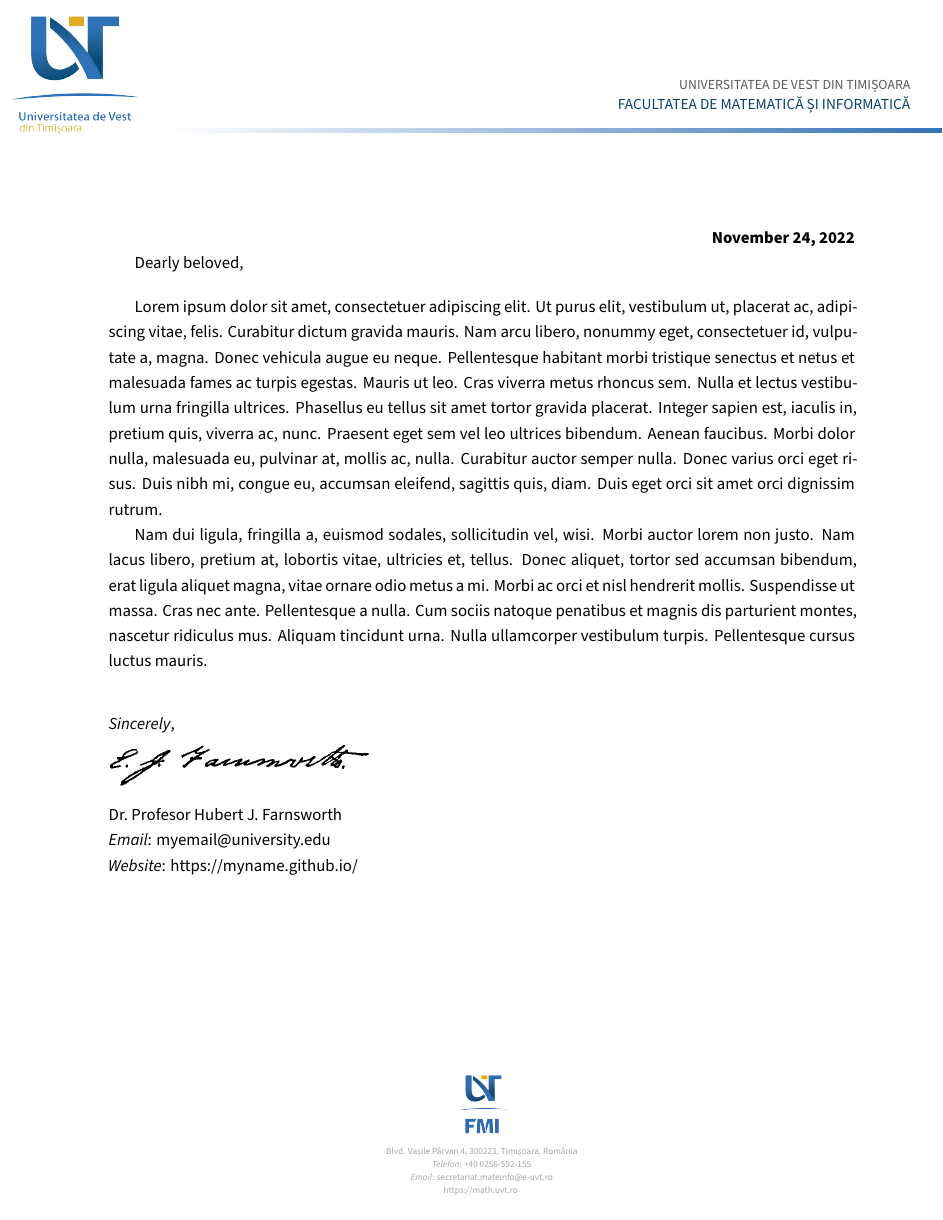
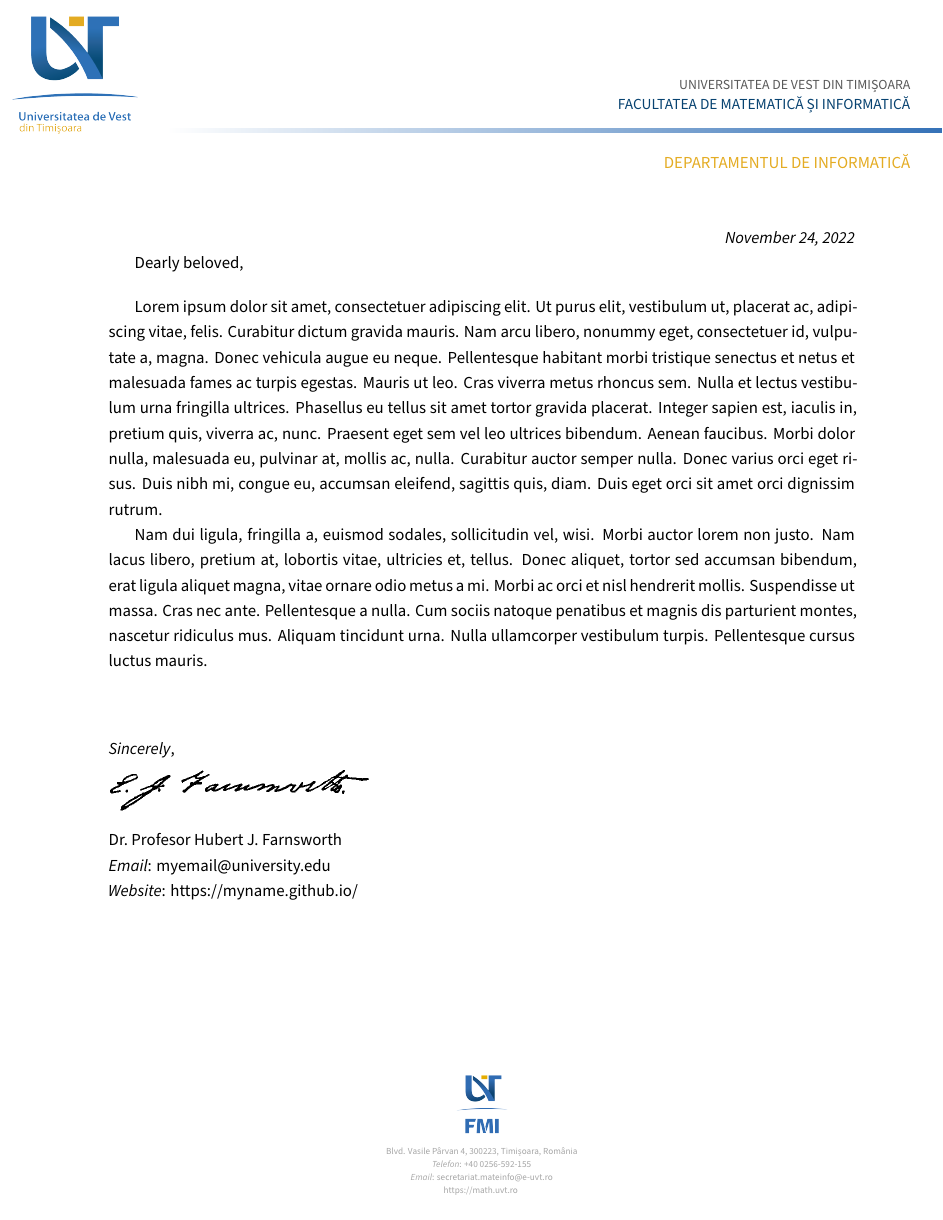
Before and after one commit to alexfikl/uvt-letterhead, a LaTeX document (template.tex, which reads uvt-letterhead.sty): the whole page. Compiled offline with XeLaTeX; a missing font is replaced by an installed copy or a similar font; a LaTeX package or settings file that is missing is left out.

Commit message:
add office location

```diff
--- a/template.tex
+++ b/template.tex
@@ -26,6 +26,7 @@
 \fromsignature{assets/signature.png}
 \fromemail{myemail@university.edu}
 \fromweb{https://myname.github.io/}
+\fromoffice{Departamentul de Informatică}
 
 % closing address
 \closing{\textit{Sincerely}}
--- a/uvt-letterhead.sty
+++ b/uvt-letterhead.sty
@@ -46,6 +46,7 @@
 
 % debug layout
 \DeclareBoolOption[false]{layoutgrid}
+\DeclareBoolOption[false]{showframe}
 
 % handle default options
 \DeclareDefaultOption{\PackageWarning{uvt-letterhead}{Unknown option `\CurrentOption`}}
@@ -116,6 +117,10 @@
 \fi
 
 % enable this to better check sizing
+\ifuvt@showframe
+    \geometry{showframe}
+\fi
+
 \ifuvt@layoutgrid
     \RequirePackage[
         grid, gridBG,
@@ -162,6 +167,7 @@
 \NewDocumentCommand \fromname       { m } {\def\@fromname{#1}}
 \NewDocumentCommand \fromemail      { m } {\def\@fromemail{#1}}
 \NewDocumentCommand \fromweb        { m } {\def\@fromweb{#1}}
+\NewDocumentCommand \fromoffice     { m } {\def\@fromoffice{#1}}
 
 % department
 \NewDocumentCommand \fromuniversity { m } {\def\@fromuniversity{#1}}
@@ -295,7 +301,13 @@
 % <<< opening
 
 \AtBeginDocument{%
-    \hfill\textbf{\@ifundefined{@fromdate}{\today}{\@fromdate}}
+\@ifundefined{@fromoffice}{}{
+\begin{textblock*}{\textwidth}(1.48in, 1.39in)
+    \hfill
+    \textcolor{UVTOrange}{\MakeUppercase{\@fromoffice}}
+\end{textblock*}
+}
+    \hfill\textit{\@ifundefined{@fromdate}{\today}{\@fromdate}}
 }
 
 % >>>
```
Also changed, not shown: assets/template.png, template.pdf.
